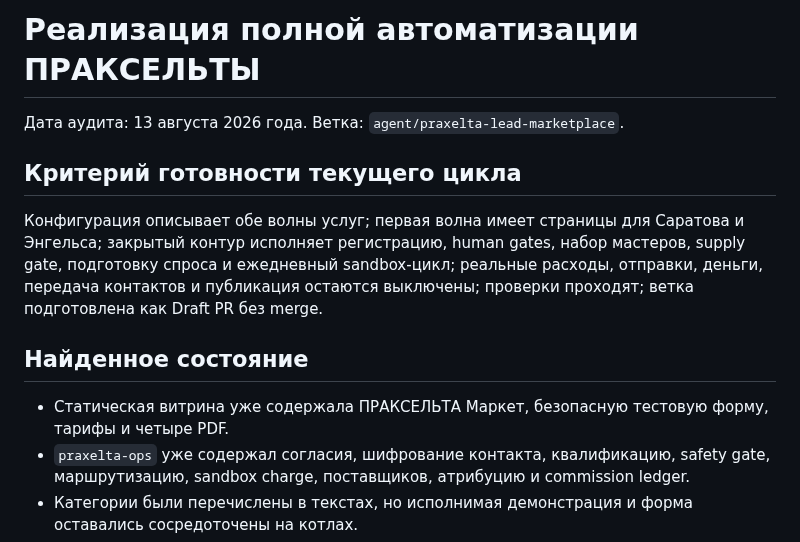
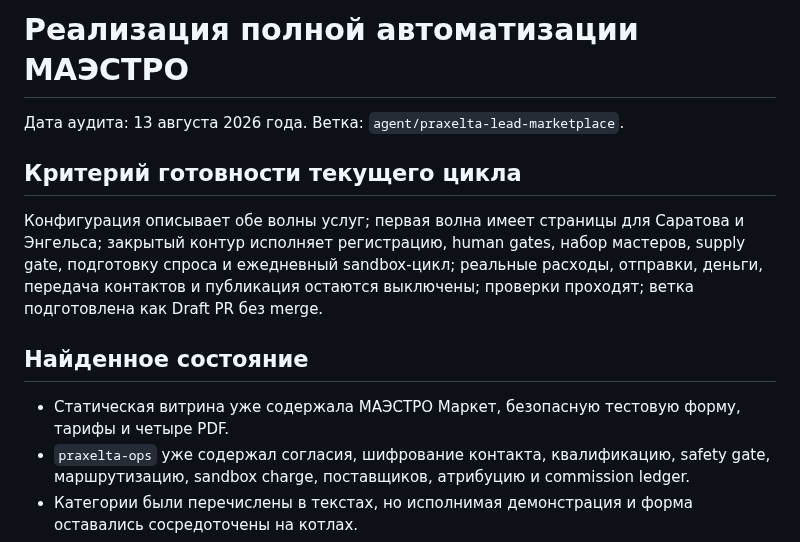
Before and after one commit to m72692591-collab/praxelta-services, a Markdown page: docs/IMPLEMENTATION_PLAN_FULL_AUTOMATION.md, the part around the change. Drawn GitHub-style.

Commit message:
Rename user-visible references to MAESTRO: docs/IMPLEMENTATION_PLAN_FULL_AUTOMATION.md

```diff
--- a/docs/IMPLEMENTATION_PLAN_FULL_AUTOMATION.md
+++ b/docs/IMPLEMENTATION_PLAN_FULL_AUTOMATION.md
@@ -1,4 +1,4 @@
-# Реализация полной автоматизации ПРАКСЕЛЬТЫ
+# Реализация полной автоматизации МАЭСТРО
 
 Дата аудита: 13 августа 2026 года. Ветка: `agent/praxelta-lead-marketplace`.
 
@@ -8,7 +8,7 @@
 
 ## Найденное состояние
 
-- Статическая витрина уже содержала ПРАКСЕЛЬТА Маркет, безопасную тестовую форму, тарифы и четыре PDF.
+- Статическая витрина уже содержала МАЭСТРО Маркет, безопасную тестовую форму, тарифы и четыре PDF.
 - `praxelta-ops` уже содержал согласия, шифрование контакта, квалификацию, safety gate, маршрутизацию, sandbox charge, поставщиков, атрибуцию и commission ledger.
 - Категории были перечислены в текстах, но исполнимая демонстрация и форма оставались сосредоточены на котлах.
 - Регистрация площадок, supply gate, onboarding мастеров и ежедневные агенты отсутствовали.
```
